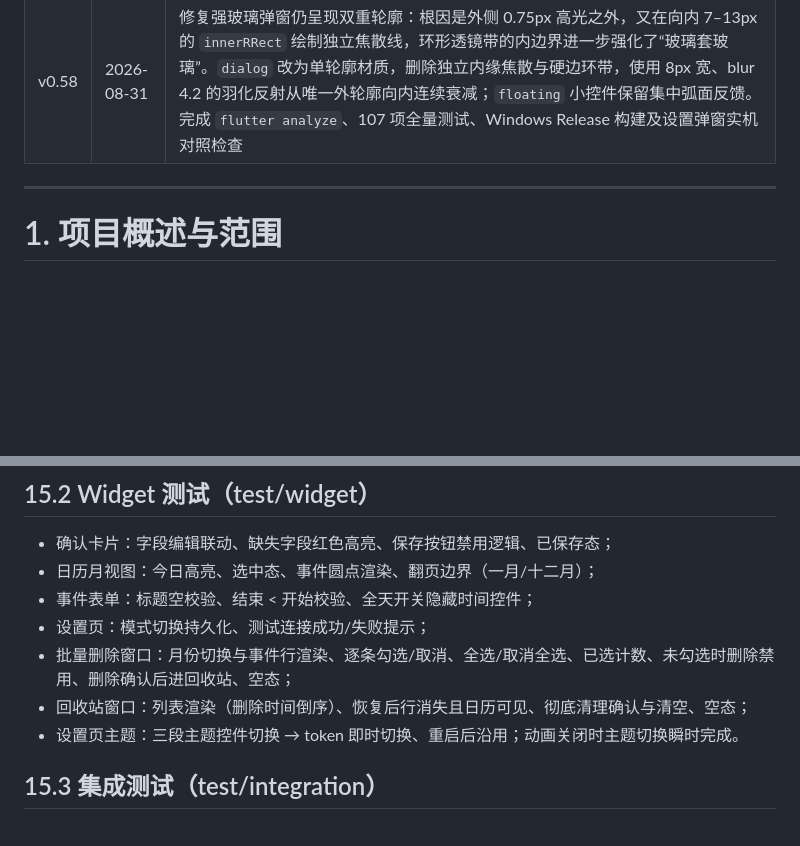
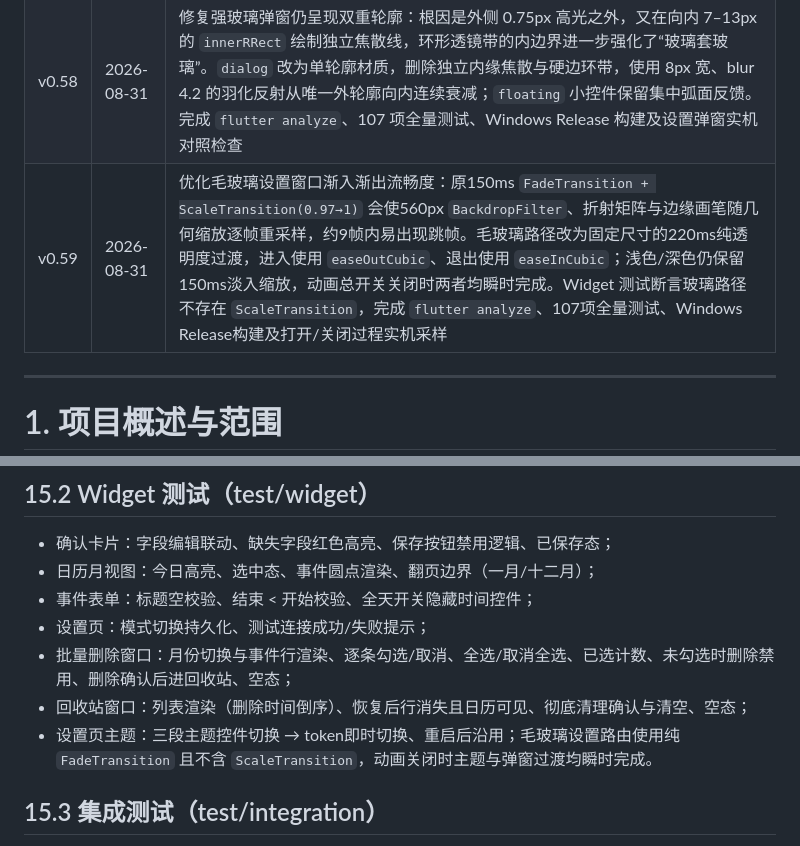
Before and after one commit to liubaiqing/Daypick, a Markdown page: 技术开发文档.md, 2 parts joined by grey strips. Drawn GitHub-style; blank space fills up the shorter version.

```diff
--- a/技术开发文档.md
+++ b/技术开发文档.md
@@ -70,6 +70,7 @@
 | v0.56 | 2026-08-31 | 精简设置页信息密度：删除主题的 Liquid Glass 说明、数据管理的导出/恢复/回收站说明及“关于”中的 HarmonyOS Sans 说明，同时移除对应间隔组件；主题控件直接承接分组标题，数据管理在第二排按钮处结束，“关于”仅保留版本信息，功能行为与随包字体 LICENSE 均不变；新增 Widget 回归测试，完成 `flutter analyze`、107 项全量测试、Windows Release 构建及设置页上下分区实机检查 |
 | v0.57 | 2026-08-31 | 将毛玻璃设置窗口重构为单块连续玻璃：内部五个设置分组取消半透明底色、完整描边、圆角和分组阴影，直接以标题、留白及控件自身边界排版在唯一的 regular glass 弹窗上；玻璃模式分组水平内缩 4px、垂直内缩 8px，分组净间隔约 22px；浅色/深色仍保留原卡片回退。Widget 测试验证主题切换时分组根节点由 `Container` 变为透明 `Padding`，完成 `flutter analyze`、107 项全量测试、Windows Release 构建及设置页上下区域实机检查 |
 | v0.58 | 2026-08-31 | 修复强玻璃弹窗仍呈现双重轮廓：根因是外侧 0.75px 高光之外，又在向内 7–13px 的 `innerRRect` 绘制独立焦散线，环形透镜带的内边界进一步强化了“玻璃套玻璃”。`dialog` 改为单轮廓材质，删除独立内缘焦散与硬边环带，使用 8px 宽、blur 4.2 的羽化反射从唯一外轮廓向内连续衰减；`floating` 小控件保留集中弧面反馈。完成 `flutter analyze`、107 项全量测试、Windows Release 构建及设置弹窗实机对照检查 |
+| v0.59 | 2026-08-31 | 优化毛玻璃设置窗口渐入渐出流畅度：原150ms `FadeTransition + ScaleTransition(0.97→1)` 会使560px `BackdropFilter`、折射矩阵与边缘画笔随几何缩放逐帧重采样，约9帧内易出现跳帧。毛玻璃路径改为固定尺寸的220ms纯透明度过渡，进入使用 `easeOutCubic`、退出使用 `easeInCubic`；浅色/深色仍保留150ms淡入缩放，动画总开关关闭时两者均瞬时完成。Widget 测试断言玻璃路径不存在 `ScaleTransition`，完成 `flutter analyze`、107项全量测试、Windows Release构建及打开/关闭过程实机采样 |
 
 ---
 
@@ -1041,7 +1042,7 @@ END:VCALENDAR
 - 设置页：模式切换持久化、测试连接成功/失败提示；
 - 批量删除窗口：月份切换与事件行渲染、逐条勾选/取消、全选/取消全选、已选计数、未勾选时删除禁用、删除确认后进回收站、空态；
 - 回收站窗口：列表渲染（删除时间倒序）、恢复后行消失且日历可见、彻底清理确认与清空、空态；
-- 设置页主题：三段主题控件切换 → token 即时切换、重启后沿用；动画关闭时主题切换瞬时完成。
+- 设置页主题：三段主题控件切换 → token即时切换、重启后沿用；毛玻璃设置路由使用纯 `FadeTransition` 且不含 `ScaleTransition`，动画关闭时主题与弹窗过渡均瞬时完成。
 
 ## 15.3 集成测试（test/integration）
 
```
Also changed, not shown: other parts of 技术开发文档.md (+3 -3 lines).
